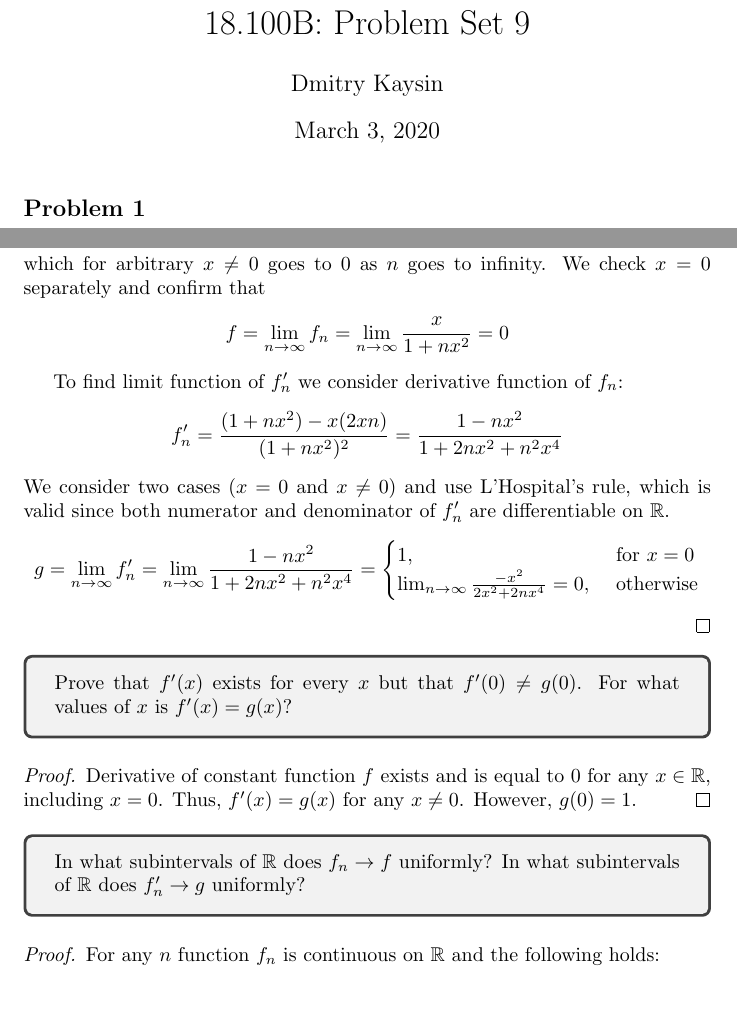
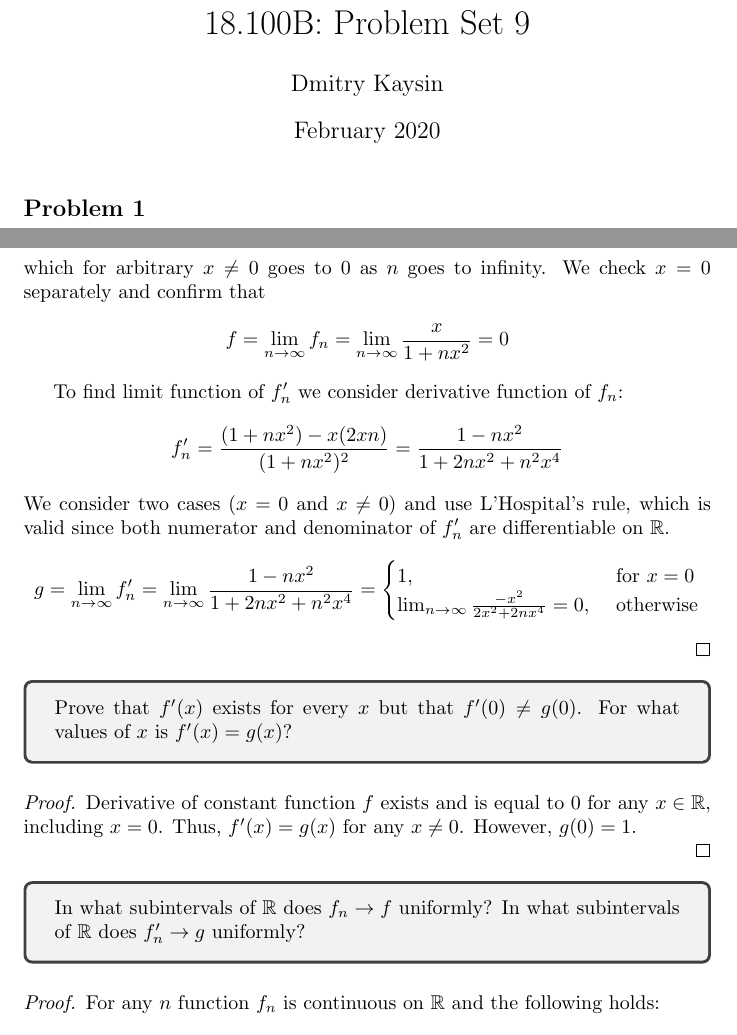
Before and after one commit to dkaysin/MIT-18.100B-Analysis-I-solutions, a LaTeX problem sheet (Problem Set 09/18_100B_Problem_Set_9.tex): two parts of pages 1 and 2 of 8, joined at a grey line, cut so that both start at the same text, the shorter picture padded with empty space. The pictures show the PDF file Problem Set 09/18_100B_Problem_Set_9.pdf that the author committed with the source.

Commit message:
Format PS9

```diff
--- a/Problem Set 09/18_100B_Problem_Set_9.tex
+++ b/Problem Set 09/18_100B_Problem_Set_9.tex
@@ -12,3 +15,4 @@
 
 \title{18.100B: Problem Set 9}
 \author{Dmitry Kaysin}
+\date{February 2020}
@@ -131,37 +178,47 @@ Prove that if $f_n \to f$ uniformly and $g_n \to g$ uniformly on a set $E$ then:
 
 a) $f_n + g_n \to f + g$ uniformly on $E$.
 \end{tcolorbox}
+
 \begin{proof}
+
 Since for any fixed $x$ sequences $f_n(x) \to f(x)$ and $g_n(x) \to g(x)$ as $n \to \infty$:
-$$ \lim f_n(x) + g_n(x) = \lim f_n(x) + \lim g_n(x) $$
+\[ \lim f_n(x) + g_n(x) = \lim f_n(x) + \lim g_n(x) \]
 
-Fix $\epsilon>0$. By the uniformity of convergence, for $\epsilon$ there exist $K, M \in \mathbb{N}$ such that for all $x \in E$:
-$$ | f_k(x) - f(x) | \leq \frac{\epsilon}{2} $$
+Fix $\epsilon>0$.
+By the uniformity of convergence, for $\epsilon$ there exist $K, M \in \mathbb{N}$ such that for all $x \in E$:
+\[ | f_k(x) - f(x) | \leq \frac{\epsilon}{2} \]
 for $k \geq K$ and
-$$ | g_m(x) - g(x) | \leq \frac{\epsilon}{2} $$
+\[ | g_m(x) - g(x) | \leq \frac{\epsilon}{2} \]
 for $m \geq M$.
 Suppose, without loss of generality, that $K \geq M$, then by Triangle inequality:
-$$ | (f_k(x) + g_k(x)) - (f(x) + g(x)) | \leq |f_k(x)-f(x)| + |g_k(x)-g(x)| \leq \frac{\epsilon}{2} + \frac{\epsilon}{2} = \epsilon $$
+\[ | (f_k(x) + g_k(x)) - (f(x) + g(x)) | \leq |f_k(x)-f(x)| + |g_k(x)-g(x)| \leq \frac{\epsilon}{2} + \frac{\epsilon}{2} = \epsilon \]
 
 We conclude that $f_n(x) + g_n(x) \to f(x)+g(x)$ uniformly on $E$.
+
 \end{proof}
 
 \begin{tcolorbox}
 b) If each $f_n$ and each $g_n$ is bounded on $E$, prove that $f_n g_n \to f g$ uniformly.
 \end{tcolorbox}
+
 \begin{proof}
+
 Since each $f_n$ and $g_n$ are bounded, and from uniformity of convergence, by Problem 3 we have that $f_n$ and $g_n$ are uniformly bounded, i.e. there exist some $M_f$ and $M_g$ such that $|f_n| \leq M_f$, $|f| \leq M_f$, $|g_n| \leq M_g$, $|g| \leq M_g$ for all $n \in \mathbb{N}$.
 
 Fix $\epsilon>0$. From the uniformity of convergence of $f_n$ and $g_n$ we have
-$$ |f_k - f| \leq \frac{\epsilon}{M_f + M_g} $$
-$$ |g_k - g| \leq \frac{\epsilon}{M_f + M_g} $$
+\[ |f_k - f| \leq \frac{\epsilon}{M_f + M_g} \]
+\[ |g_k - g| \leq \frac{\epsilon}{M_f + M_g} \]
 for all $k > N$ for some $N \in \mathbb{N}$.
 
 We will now show that all elements of sequence $f_n(x) g_n(x)$ after the $N$-th one are within $\epsilon$ of $f(x)g(x)$ for arbitrary $x \in E$:
-$$ |f_k g_k - fg| = |f_k g_k - f_k g + f_k g - fg| = |f_k(g_k-g) + g(f_k-f)| \leq $$
-$$ \leq |f_k| |g_k-g| + |g| |f_k-f| \leq |f_k| \left( \frac{\epsilon}{M_f + M_g} \right) + |g| \left( \frac{\epsilon}{M_f + M_g} \right) = $$
-$$ = \frac{\epsilon}{M_f + M_g} (|f_k|+|g|) \leq \frac{\epsilon}{M_f + M_g} (M_f+M_g) = \epsilon $$
-
+\begin{equation*}
+\begin{split}
+    |f_k g_k - fg| & = |f_k g_k - f_k g + f_k g - fg| = |f_k(g_k-g) + g(f_k-f)| \\
+    & \leq |f_k| |g_k-g| + |g| |f_k-f| \\
+    & \leq |f_k| \left( \frac{\epsilon}{M_f + M_g} \right) + |g| \left( \frac{\epsilon}{M_f + M_g} \right) \\
+    & = \frac{\epsilon}{M_f + M_g} (|f_k|+|g|) \leq \frac{\epsilon}{M_f + M_g} (M_f+M_g) = \epsilon
+\end{split}
+\end{equation*}
 Therefore, $f_n g_n \to fg$ uniformly.
 
 \end{proof}
@@ -171,33 +228,36 @@ Therefore, $f_n g_n \to fg$ uniformly.
 
 \begin{tcolorbox}
 Define two sequences $(f_n)$ and $(g_n)$ as follows:
-$$ f_n(x) = x \left( 1+\frac{1}{n} \right) \text{ if $x\in\mathbb{R}, n \geq 1$}$$
-$$ g_n(x) =
+\[ f_n(x) = x \left( 1+\frac{1}{n} \right) \text{ if $x\in\mathbb{R}, n \geq 1$} \]
+\[ g_n(x) =
 \begin{cases}
     \frac{1}{n}, & \text{ if $x=0$ or $x$ is irrational} \\
     q+\frac{1}{n}, & \text{ if $x\in \mathbb{Q}$ and $x=\frac{p}{q}$ in reduced form}
 \end{cases}
-$$
+\]
 Show that, on any interval $[a, b]$ both $f_n$ and $g_n$ converge uniformly, but $f_n g_n$ does not converge uniformly.
 \end{tcolorbox}
+
 \begin{proof}
+
 We can see that $f_n(x)$ converges pointwise to $f(x) = x$. For $x \in [a,b]$ we have
-$$ | f_n(x) - f(x) | = \left| x + \left( 1+\frac{1}{n} \right) - x \right| = \left| \frac{x}{n} \right| \leq \frac{\max(|a|,|b|)}{n}, $$
-which can be made arbitrarily small by setting $n$ sufficiently large. Therefore, $f_n \to f$ uniformly. We also note that $f_n$ and $f$ are bounded on $[a,b]$.
+\[ | f_n(x) - f(x) | = \left| x + \left( 1+\frac{1}{n} \right) - x \right| = \left| \frac{x}{n} \right| \leq \frac{\max(|a|,|b|)}{n}, \]
+which can be made arbitrarily small by setting $n$ sufficiently large.
+Therefore, $f_n \to f$ uniformly. We also note that $f_n$ and $f$ are bounded on $[a,b]$.
 
 We examine pointwise convergence of $g_n(x)$.
 
 For $x=0$ and irrational $x$:
-$$ g^a_x = \lim g_n(x) = \lim \frac{1}{n} = 0 $$
+\[ g^a_x = \lim g_n(x) = \lim \frac{1}{n} = 0. \]
 
 For rational $x \neq 0$ (in reduced form: $x = \frac{p}{q}$):
-$$ g^b_x = \lim g_n(x) = \lim q+\frac{1}{n} = q. $$
+\[ g^b_x = \lim g_n(x) = \lim q+\frac{1}{n} = q. \]
 
 For both rational and irrational $x \in [a,b]$ we have:
-$$ |g_n(x) - g(x)| = \frac{1}{n}, $$
-which can be made arbitrarily small by setting $n$ sufficiently large. Therefore, $g_n \to g$ uniformly. However, we note that neither $f_n$ nor $f$ are bounded on $[a,b]$ since neighbourhood of any irrational number contains infinitely many rationals with arbitrarily large denominator in reduced form.
-
-\begin{equation*}
+\[ |g_n(x) - g(x)| = \frac{1}{n}, \]
+which can be made arbitrarily small by setting $n$ sufficiently large.
+Therefore, $g_n \to g$ uniformly. However, we note that neither $f_n$ nor $f$ are bounded on $[a,b]$ since neighbourhood of any irrational number contains infinitely many rationals with arbitrarily large denominator in reduced form.
+\[
 \begin{aligned}
     f_n(x) g_n(x)
     & =
@@ -211,15 +271,20 @@ f_n(x) g_n(x)
         \frac{p}{qn} \left( 1+\frac{1}{n}+\frac{1}{q} \right), & \text{ otherwise}
     \end{cases}
 \end{aligned}
-\end{equation*}
+\]
 
 For irrational $x$ and $x=0$:
-$$ |f_n(x) g_n(x) - f(x) g(x) | = \left| \frac{x}{n} \left( 1+\frac{1}{n} \right) - x \cdot 0 \right| \leq \left| \> \max(a,b) \left( \frac{1}{n}+\frac{1}{n^2} \right) \right|, $$
+\[ |f_n(x) g_n(x) - f(x) g(x) | = \left| \frac{x}{n} \left( 1+\frac{1}{n} \right) - x \cdot 0 \right| \leq \left| \> \max(a,b) \left( \frac{1}{n}+\frac{1}{n^2} \right) \right|, \]
 which can be made arbitrarily small by setting $n$ sufficiently large.
 
 For rational $x \neq 0$:
-$$ |f_n(x) g_n(x) - f(x) g(x) | = \left| \frac{p}{q} \left( 1+\frac{1}{n} \right) \left( q+\frac{1}{n} \right) - p \right| = \left| \frac{p}{qn} + \frac{p}{qn^2} + \frac{p}{n} \right| = \frac{1}{n} \left| x + \frac{x}{n} + p \right| $$
-For any interval $[a,b]$ and sufficiently large $n\in\mathbb{N}$ we can always find $x=\frac{p}{q} \in [a,b]$ such that $p \geq n$. Thus, above expression cannot be less than $1$ for some values of $x$. Therefore, $f_n g_n$ does not converge uniformly to $f g$ on interval $[a,b]$.
+\begin{align*}
+    |f_n(x) g_n(x) - f(x) g(x) | & = \left| \frac{p}{q} \left( 1+\frac{1}{n} \right) \left( q+\frac{1}{n} \right) - p \right| \\
+    & = \left| \frac{p}{qn} + \frac{p}{qn^2} + \frac{p}{n} \right| = \frac{1}{n} \left| x + \frac{x}{n} + p \right|
+\end{align*}
+For any interval $[a,b]$ and sufficiently large $n\in\mathbb{N}$ we can always find $x=\frac{p}{q} \in [a,b]$ such that $p \geq n$.
+Thus, above expression cannot be less than $1$ for some values of $x$.
+Therefore, $f_n g_n$ does not converge uniformly to $f g$ on interval $[a,b]$.
 
 \end{proof}
 
@@ -227,13 +292,18 @@ For any interval $[a,b]$ and sufficiently large $n\in\mathbb{N}$ we can always f
 \subsection*{Problem 6}
 
 \begin{tcolorbox}
-Assume that $(f_n)$ is a uniformly bounded sequence of functions converging uniformly to $f$ on a set $E$, define $M$ as in Problem 3. Let $g$ be continuous on $[-M, M]$, prove that $g \circ f_n \to g \circ f$ uniformly on $E$.
+Assume that $(f_n)$ is a uniformly bounded sequence of functions converging uniformly to $f$ on a set $E$, define $M$ as in Problem 3.
+Let $g$ be continuous on $[-M, M]$, prove that $g \circ f_n \to g \circ f$ uniformly on $E$.
 \end{tcolorbox}
+
 \begin{proof}
-Since $g$ is continuous on a compact set, it must be uniformly continuous (Rudin 4.19). Fix $\epsilon>0$. There must exist $\delta>0$ such that for any $|f_n(x)-f(x)| \leq \delta$ it must hold that $|g \circ f_n(x)-g \circ f(x)| \leq \epsilon$. Since $f_n \to f$ uniformly, there exists $n \in \mathbb{N}$ such that for all $x \in E$ and all $m \geq N$:
-$$ |f_m(x)-f(x)| \leq \delta $$
+
+Since $g$ is continuous on a compact set, it must be uniformly continuous (Rudin 4.19).
+Fix $\epsilon>0$. There must exist $\delta>0$ such that for any $|f_n(x)-f(x)| \leq \delta$ it must hold that $|g \circ f_n(x)-g \circ f(x)| \leq \epsilon$.
+Since $f_n \to f$ uniformly, there exists $n \in \mathbb{N}$ such that for all $x \in E$ and all $m \geq N$:
+\[ |f_m(x)-f(x)| \leq \delta \]
 Therefore:
-$$ |g \circ f_m(x)-g \circ f(x)| \leq \epsilon $$
+\[ |g \circ f_m(x)-g \circ f(x)| \leq \epsilon \]
 We conclude that $g \circ f_n \to f g$ uniformly.
 \end{proof}
 
@@ -242,36 +312,62 @@ We conclude that $g \circ f_n \to f g$ uniformly.
 
 \begin{tcolorbox}
 a) Show that the sequence of polynomials defined inductively by
-$$ P_0(x) = 0 $$
-$$ P_{n+1}(x) = P_n(x) + \frac{1}{2} \left( x-P_n^2(x) \right) $$
+\begin{gather*}
+    P_0(x) = 0, \\
+    P_{n+1}(x) = P_n(x) + \frac{1}{2} \left( x-P_n^2(x) \right)
+\end{gather*}
 converges uniformly on the interval $[0, 1]$ to the function $f(x) = \sqrt{x}$.
 \end{tcolorbox}
+
 \begin{proof}
+
 We first notice that $P_n$ is increasing:
-$$ \sqrt{x} \geq P_n(x) \>\> \Rightarrow \>\> x \geq P_n^2(x) \>\> \Rightarrow \>\> \frac{1}{2} \left( x - P_n^2(x) \right) = P_{n+1}(x) - P_n(x) \geq 0 $$
+\[
+    \sqrt{x} \geq P_n(x) \>\>
+    \Rightarrow \>\> x \geq P_n^2(x) \>\>
+    \Rightarrow \>\> \frac{1}{2} \left( x - P_n^2(x) \right)
+    = P_{n+1}(x) - P_n(x) \geq 0
+\]
 
-We then notice that if $P_n \leq \sqrt{x}$ then $P_{n+1} \leq \sqrt{x}$. This is true for $n=0$. We proceed by induction on $n$. Suppose $0 \leq P_n \leq \sqrt{x} \leq 1$, then
-$$ P_{n+1}(x) = P_n(x) + \frac{1}{2} \left( x-P_n^2(x) \right) $$
-$$ P_{n+1}(x) \leq \sqrt{x} + \frac{1}{2} \left( x-P_n^2(x) \right) $$
-$$ 0 \leq \frac{1}{2} \left( x-P_n^2(x) \right) \leq \sqrt{x} - P_{n+1}(x) $$
-$$ P_{n+1}(x) \leq \sqrt{x} $$
+We then notice that if $P_n \leq \sqrt{x}$ then $P_{n+1} \leq \sqrt{x}$. This is true for $n=0$.
+We proceed by induction on $n$.
+Suppose $0 \leq P_n \leq \sqrt{x} \leq 1$, then
+\begin{gather*}
+    P_{n+1}(x) = P_n(x) + \frac{1}{2} \left( x-P_n^2(x) \right) \\
+    P_{n+1}(x) \leq \sqrt{x} + \frac{1}{2} \left( x-P_n^2(x) \right) \\
+    0 \leq \frac{1}{2} \left( x-P_n^2(x) \right) \leq \sqrt{x} - P_{n+1}(x) \\
+    P_{n+1}(x) \leq \sqrt{x}
+\end{gather*}
 Therefore $\sqrt{x}$ is an upper bound for $P_n(x)$.
 
-Monotonic and bounded sequence $P_n(x)$ must converge for each $x$. Suppose $P_n(x) \to L_x$. We have:
-$$ L_x =  \lim P_{n+1}(x) = \lim \left( P_n(x) + \frac{1}{2} ( x - P_n(x)^2 ) \right) = L_x + \frac{1}{2} ( x - L_x^2 ) $$
-$$ x - L_x^2 = 0 $$
-$$ L_x = \pm \sqrt{x} $$
-Limit of $P_n$ cannot be negative, so we conclude that $P_n$ converges to $f(x) = +\sqrt{x}$ pointwise. Moreover, each $P_n(x)$ must be continuous since it is a polynomial and $f(x) = +\sqrt{x}$ is also continuous on $[0,1]$. Monotonically increasing sequence of continious functions over a compact set ($[0,1]$) converging pointwise to a continous function converges uniformly. Therefore, $P_n(x) \to +\sqrt{x}$ uniformly.
+Monotonic and bounded sequence $P_n(x)$ must converge for each $x$.
+Suppose $P_n(x) \to L_x$. We have:
+\begin{gather*}
+    L_x =  \lim P_{n+1}(x) = \lim \left( P_n(x) + \frac{1}{2} ( x - P_n(x)^2 ) \right) = L_x + \frac{1}{2} ( x - L_x^2 ) \\
+    x - L_x^2 = 0 \\
+    L_x = \pm \sqrt{x}
+\end{gather*}
+Limit of $P_n$ cannot be negative, so we conclude that $P_n$ converges to $f(x) = +\sqrt{x}$ pointwise.
+Moreover, each $P_n(x)$ must be continuous since it is a polynomial and $f(x) = +\sqrt{x}$ is also continuous on $[0,1]$.
+Monotonically increasing sequence of continious functions over a compact set ($[0,1]$) converging pointwise to a continous function converges uniformly.
+Therefore, $P_n(x) \to +\sqrt{x}$ uniformly.
+
 \end{proof}
 
 \begin{tcolorbox}
 b) Deduce that there exists a sequence of polynomials converging uniformly on $[-1, 1]$ to the function $f(x) = |x|$.
 \end{tcolorbox}
+
 \begin{proof}
+
 Sequence of polynomials defined on $[0,1]$ as recurrence relation:
-$$ P_0(x) = 0 $$
-$$ P_{n+1}(x) = P_n(x) + \frac{1}{2} \left( x^2-P_n^2(x) \right) $$
-converges to $|x|$. This is easy to see since $P_n(x)$ as defined in Problem 7a) converges to the positive root of $\sqrt{x}$. Thus $P_n(x^2)$ converges to $+\sqrt{x^2} = |x|$ on $[0,1]$.
+\begin{gather*}
+    P_0(x) = 0, \\
+    P_{n+1}(x) = P_n(x) + \frac{1}{2} \left( x^2-P_n^2(x) \right)
+\end{gather*}
+converges to $|x|$.
+This is easy to see since $P_n(x)$ as defined in Problem 7a) converges to the positive root of $\sqrt{x}$.
+Thus $P_n(x^2)$ converges to $+\sqrt{x^2} = |x|$ on $[0,1]$.
 
 \end{proof}
 
```
Also changed, not shown: Problem Set 09/18_100B_Problem_Set_9.pdf, Problem Set 09/18_100B_Problem_Set_9.tex (116 more changed lines). Lines whose indentation alone changed are shown as unchanged.
